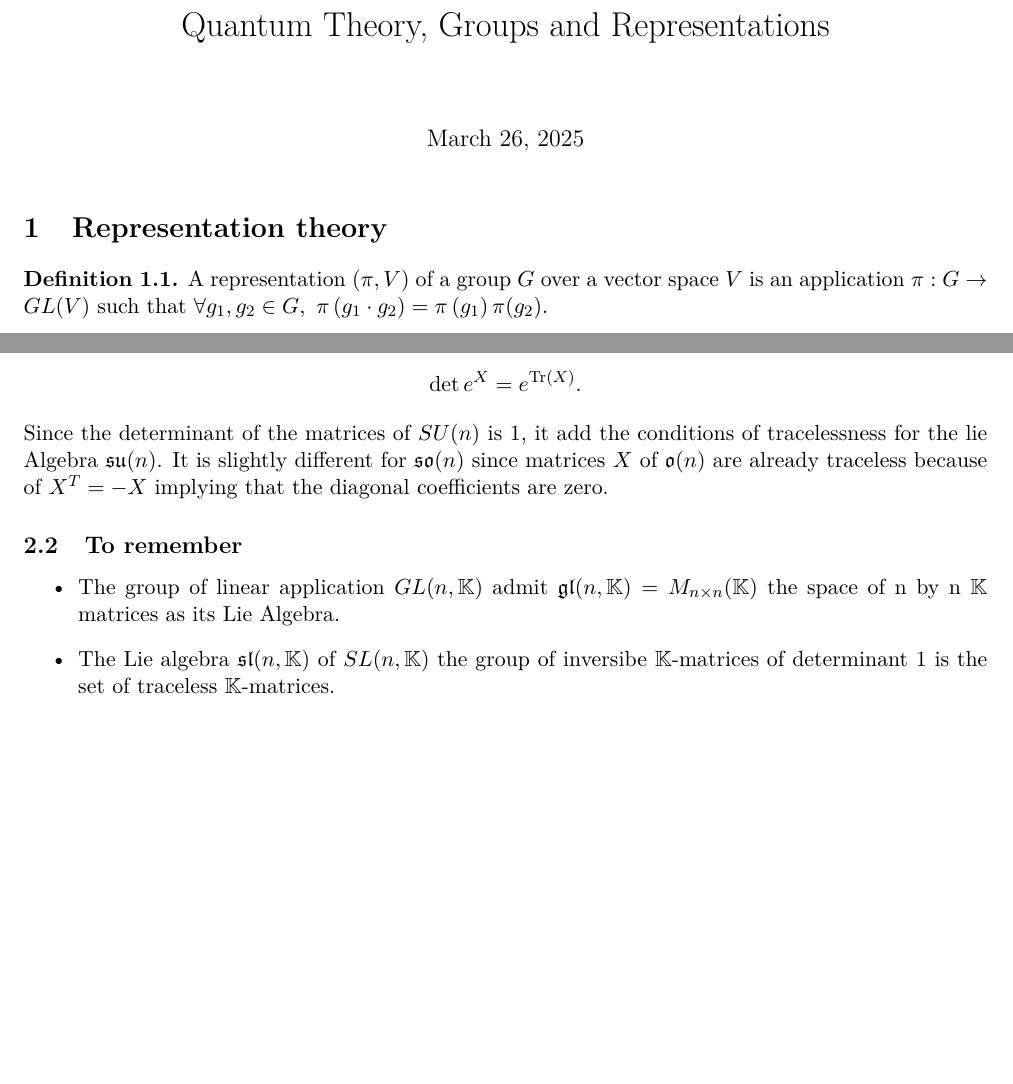
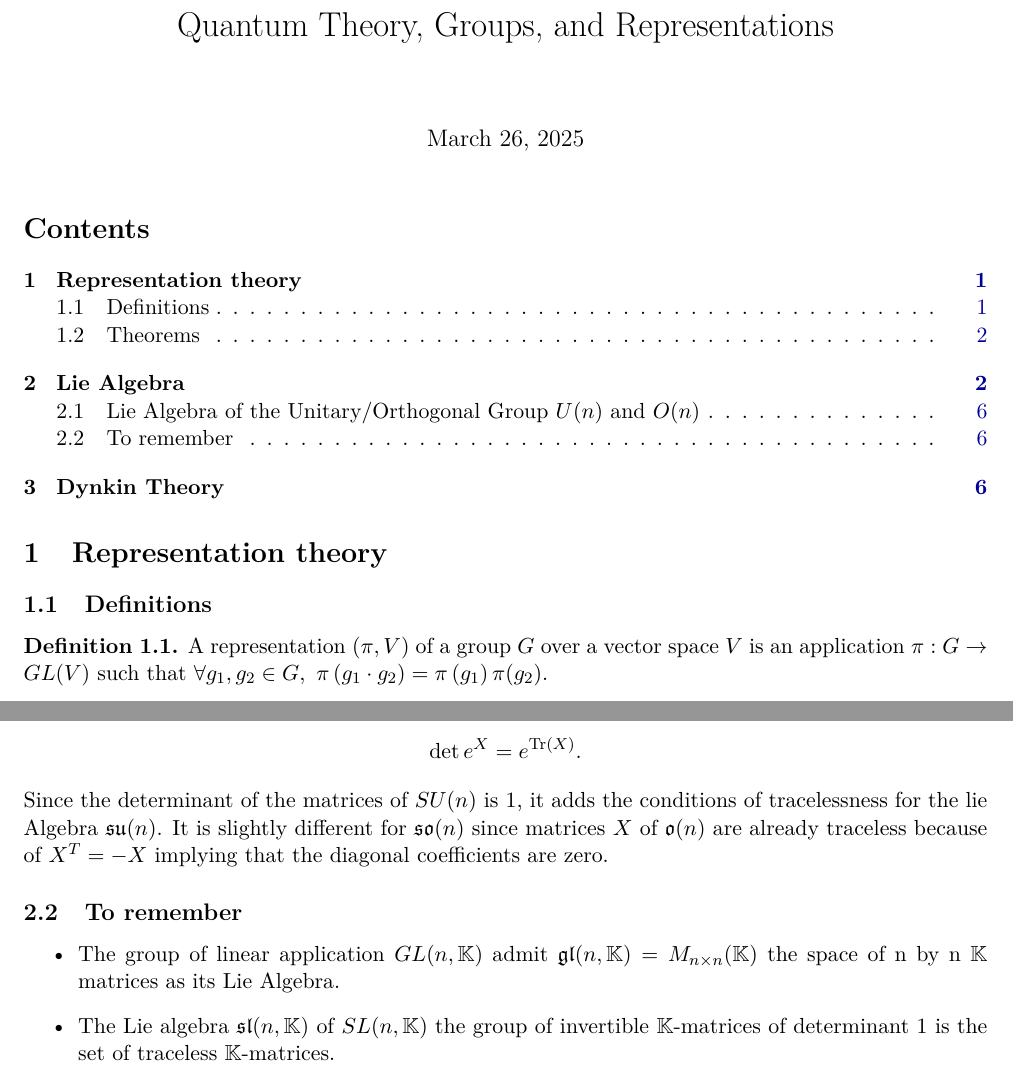
Before and after one commit to BioNils/Quantum_Theory_Groups_and_Representations, a LaTeX document (Quantum_theory_grousp_representations_note.tex): two parts of pages 1 and 6 of 6, joined at a grey line, cut so that both start at the same text, the shorter picture padded with empty space. Compiled offline with XeLaTeX.

Commit message:
version 26/03

```diff
--- a/Quantum_theory_grousp_representations_note.tex
+++ b/Quantum_theory_grousp_representations_note.tex
@@ -112,10 +112,12 @@
   \endgroup
 }
 \makeatother
-\title{Quantum Theory, Groups and Representations}
+\title{Quantum Theory, Groups, and Representations}
 \begin{document}
 \maketitle
+\tableofcontents
 \section{Representation theory}
+\subsection{Definitions}
 \begin{definition}
     A representation $\left(\pi,V\right)$ of a group $G$ over a vector space $V$ is an application $\pi:G\rightarrow GL(V)$ such that $\forall g_1,g_2 \in G, \ \pi\left(g_1\cdot g_2\right) = \pi\left(g_1\right) \pi(g_2)$.
     \begin{itemize}
@@ -383,11 +386,11 @@ Regarding the special orthogonal/unitary group, we can use the following identit
 \begin{equation*}
     \det e^{X} = e^{\text{Tr}(X)}.
 \end{equation*}
-Since the determinant of the matrices of $SU(n)$ is $1$, it add the conditions of tracelessness for the lie Algebra  $\mathfrak{su}(n)$. It is slightly different for $\mathfrak{so}(n)$ since matrices $X$ of $\mathfrak{o}(n)$ are already traceless because of $X^T = -X$ implying that the diagonal coefficients are zero.
+Since the determinant of the matrices of $SU(n)$ is $1$, it adds the conditions of tracelessness for the lie Algebra  $\mathfrak{su}(n)$. It is slightly different for $\mathfrak{so}(n)$ since matrices $X$ of $\mathfrak{o}(n)$ are already traceless because of $X^T = -X$ implying that the diagonal coefficients are zero.
 \subsection{To remember}
 \begin{itemize}
     \item The group of linear application $GL(n,\mathbb{K})$ admit $\mathfrak{gl}(n, \mathbb{K}) = M_{n\times n}(\mathbb{K})$ the space of n by n $\mathbb{K}$ matrices as its Lie Algebra.
-    \item The Lie algebra $\mathfrak{sl}(n,\mathbb{K})$ of $SL(n,\mathbb{K})$ the group of inversibe  $\mathbb{K}$-matrices of determinant $1$ is the set of traceless $\mathbb{K}$-matrices.
+    \item The Lie algebra $\mathfrak{sl}(n,\mathbb{K})$ of $SL(n,\mathbb{K})$ the group of invertible  $\mathbb{K}$-matrices of determinant $1$ is the set of traceless $\mathbb{K}$-matrices.
     \item The orthogonal group $O(n) \subset  GL(n, \mathbb{R})$ is the group of $n \times n$ real matrices $\Omega$ satisfying $\Omega^T = \Omega^{-1}$. Its Lie algebra $\mathfrak{o}(n)$ is the Lie algebra of $n \times n$ real matrices $X$ such as $X^T = -X$.
     \item The special orthogonal group $SO(n) \subset SL(n,\mathbb{R})$ is the subgroup of $O(n)$ with determinant $1$. It has the same Lie algebra as $O(n)$: $\mathfrak{so}(n) = \mathfrak{o}(n)$.
     \item The unitary group  $U(n)\subset GL(n,\mathbb{C})$ is the group of $n \times n$ complex matrices $\Omega$ such that $\Omega^\dagger = \Omega^{-1}$. Its Lie algebra $\mathfrak{su}(n)$ is the Lie algebra of $n \times n$ complex anti-Hermitian \footnote{skew = anti} matrices $X$, those satisfying $X^\dagger = -X$.
```
Also changed, not shown: Quantum_theory_grousp_representations_note.pdf, Quantum_theory_grousp_representations_note.tex (4 more changed lines), 5 other files.
